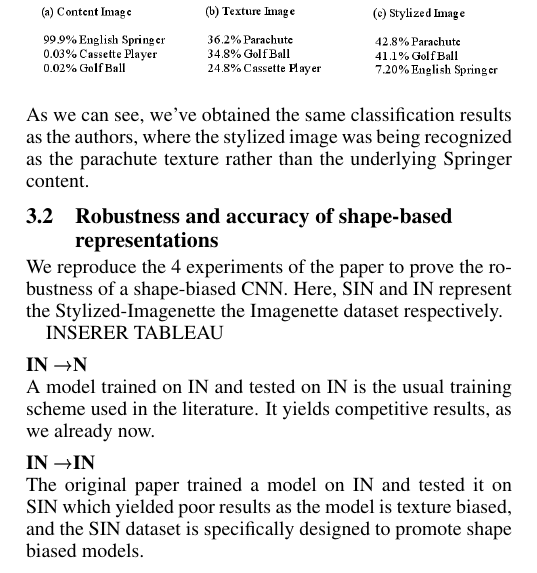
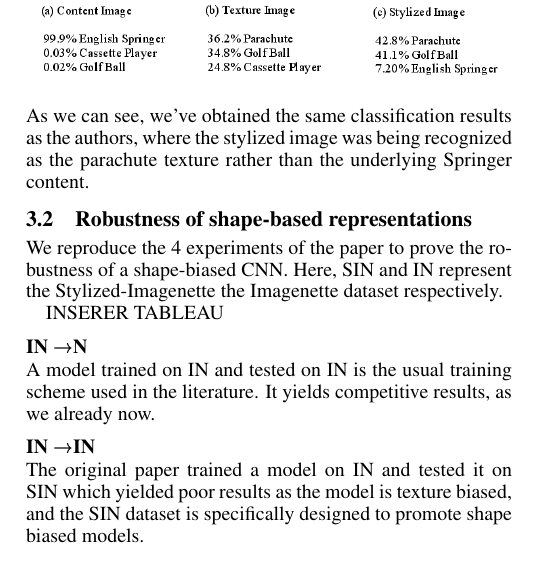
Before and after one commit to JeyzerMC/CNN-Texture-Bias, a LaTeX paper (report/ijcai19.tex): part of one column of page 2 of 4, cut so that both start at the same text. Compiled offline with pdfLaTeX.

Commit message:
robusteness

```diff
--- a/report/ijcai19.tex
+++ b/report/ijcai19.tex
@@ -264,7 +264,7 @@ As we can see, we've obtained the same classification results as the authors,
 where the stylized image was being recognized as the parachute texture
 rather than the underlying Springer content.
 
-\subsection{Robustness and accuracy of shape-based representations}
+\subsection{Robustness of shape-based representations}
 
 We reproduce the 4 experiments of the paper to prove the robustness of a shape-biased CNN.
 Here, SIN and IN represent the Stylized-Imagenette the Imagenette dataset respectively.
```
